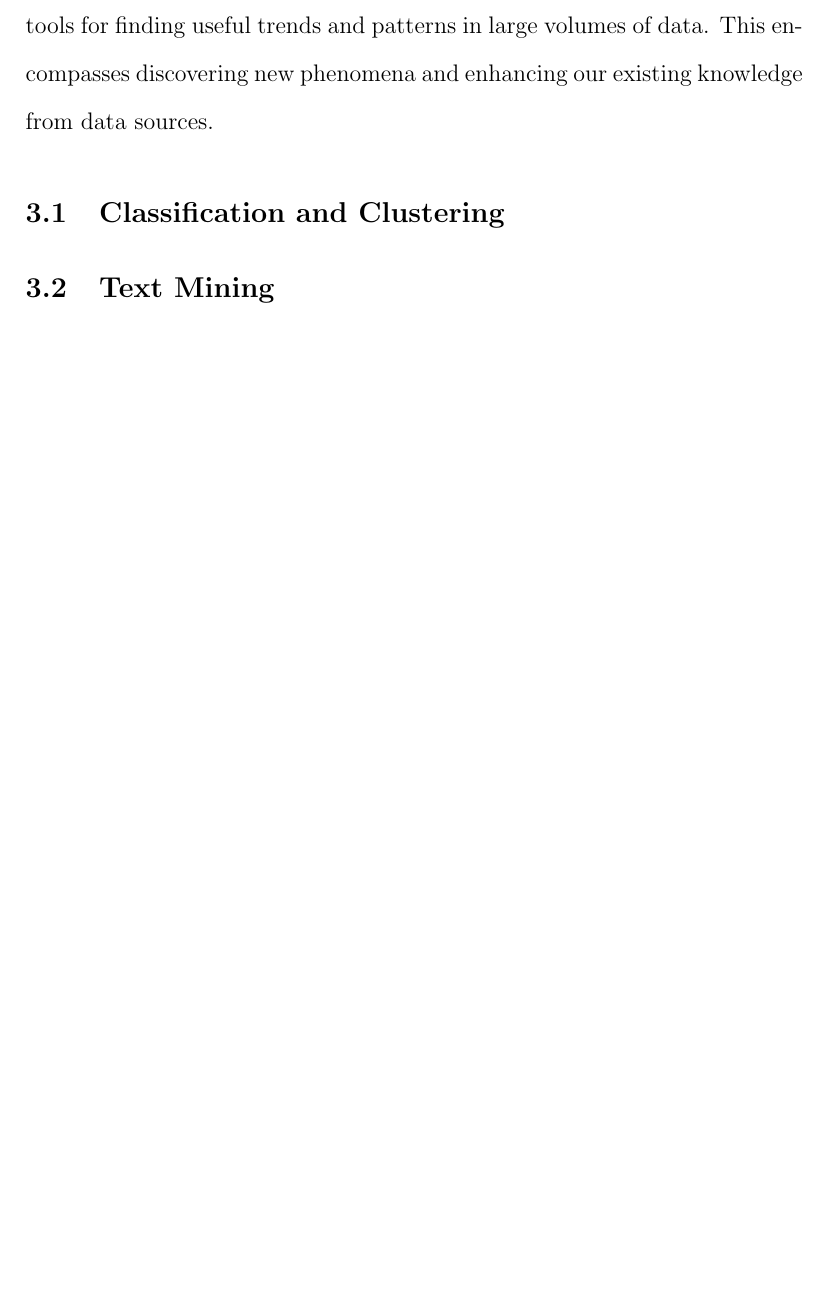
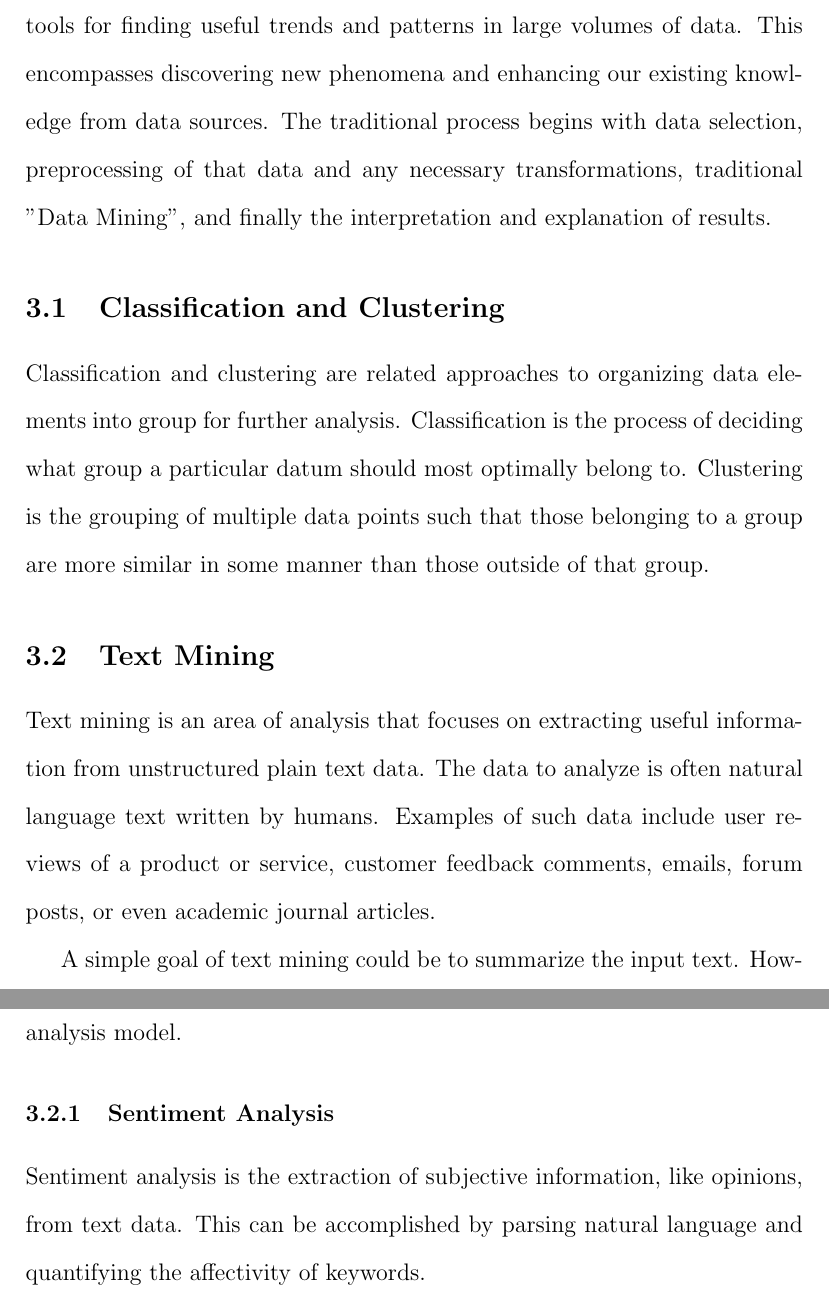
Before and after one commit to valencik/mastersAPSC, a LaTeX document (literatureReview/litReview.tex): part of page 15 of 17 before the commit and two parts of pages 15 and 16 of 18 after it, the two joined at a grey line, cut so that both start at the same text, the shorter picture padded with empty space. Compiled offline with pdfLaTeX.

Commit message:
Enhance KDD section.

```diff
--- a/literatureReview/litReview.tex
+++ b/literatureReview/litReview.tex
@@ -260,10 +260,24 @@ The VHDL translation had higher FPGA consumption and a longer logical path lengt
 \section{Knowledge Discovery}
 Knowledge Discovery and Data Mining refers to the field of techniques and tools for finding useful trends and patterns in large volumes of data.
 This encompasses discovering new phenomena and enhancing our existing knowledge from data sources.
+The traditional process begins with data selection, preprocessing of that data and any necessary transformations, traditional "Data Mining", and finally the interpretation and explanation of results.
 
 \subsection{Classification and Clustering}
+Classification and clustering are related approaches to organizing data elements into group for further analysis.
+Classification is the process of deciding what group a particular datum should most optimally belong to.
+Clustering is the grouping of multiple data points such that those belonging to a group are more similar in some manner than those outside of that group.
 
 \subsection{Text Mining}
+Text mining is an area of analysis that focuses on extracting useful information from unstructured plain text data.
+The data to analyze is often natural language text written by humans.
+Examples of such data include user reviews of a product or service, customer feedback comments, emails, forum posts, or even academic journal articles.
+
+A simple goal of text mining could be to summarize the input text.
+However, this can be abstracted further to 'numericizing' text data for use in an analysis model.
+
+\subsubsection{Sentiment Analysis}
+Sentiment analysis is the extraction of subjective information, like opinions, from text data.
+This can be accomplished by parsing natural language and quantifying the affectivity of keywords.
 
 
 %%% That's all folks
```
